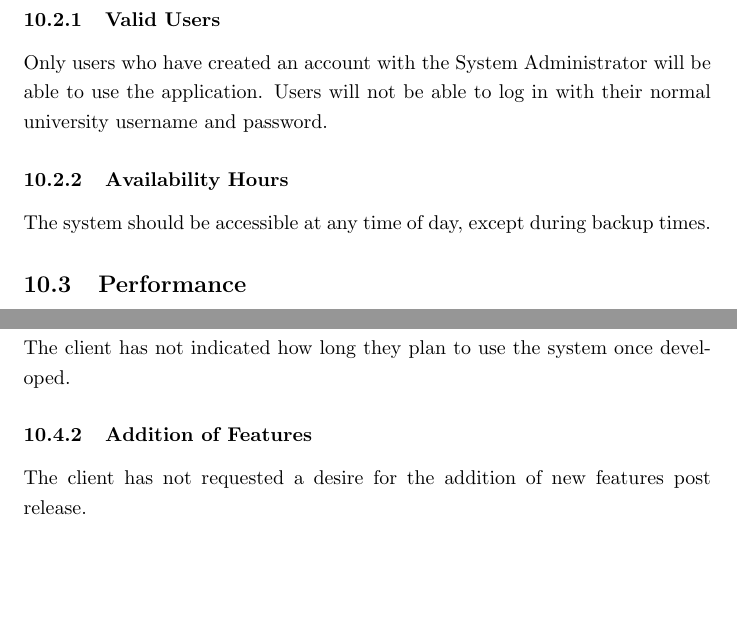
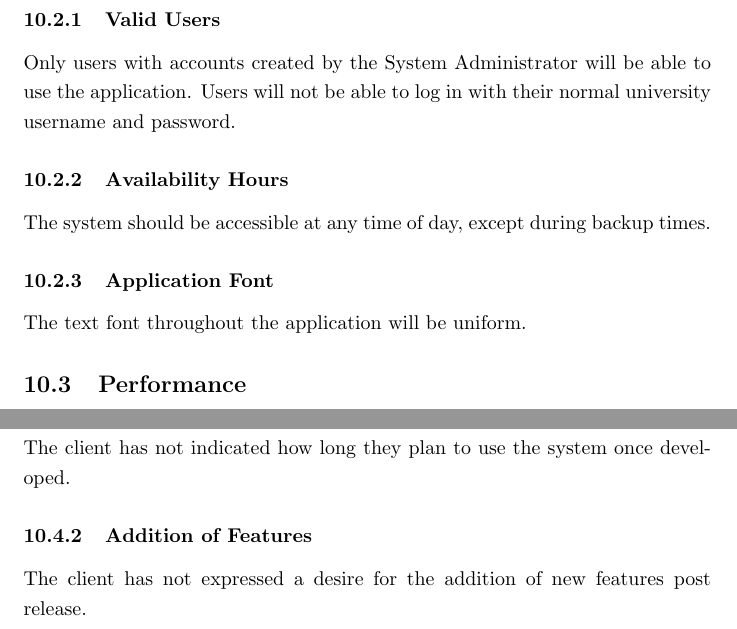
Before and after one commit to Donnervoegel/java, a LaTeX document (docs/projectSpecs.tex): two parts of page 15 of 22, joined at a grey line, cut so that both start at the same text, the shorter picture padded with empty space. Compiled offline with pdfLaTeX.

Commit message:
Tweaked Non-functional Requirements

```diff
--- a/docs/projectSpecs.tex
+++ b/docs/projectSpecs.tex
@@ -260,11 +260,13 @@ The application should be usable to all relevant university staff
 regardless of computer experience.
 \subsection{Accessibility}
 \subsubsection{Valid Users}
-Only users who have created an account with the System Administrator will be able
-to use the application. Users will not be able to log in with their normal
+Only users with accounts created by the System Administrator will be able to use
+the application. Users will not be able to log in with their normal
 university username and password.
 \subsubsection{Availability Hours}
 The system should be accessible at any time of day, except during backup times.
+\subsubsection{Application Font}
+The text font throughout the application will be uniform.
 \subsection{Performance}
 \subsubsection{User Base}
 The client has specified that there will be around 200 user accounts. Ensure
@@ -276,7 +278,7 @@ peak times, thus the system should aim for no slow-down for up to \textbf{40 use
 \subsubsection{Application Life Span}
 The client has not indicated how long they plan to use the system once developed.
 \subsubsection{Addition of Features}
-The client has not requested a desire for the addition of new
+The client has not expressed a desire for the addition of new
 features post release.
 
 \section{Constraints}
```
Also changed, not shown: docs/projectSpecs.tex (2 more changed lines).
